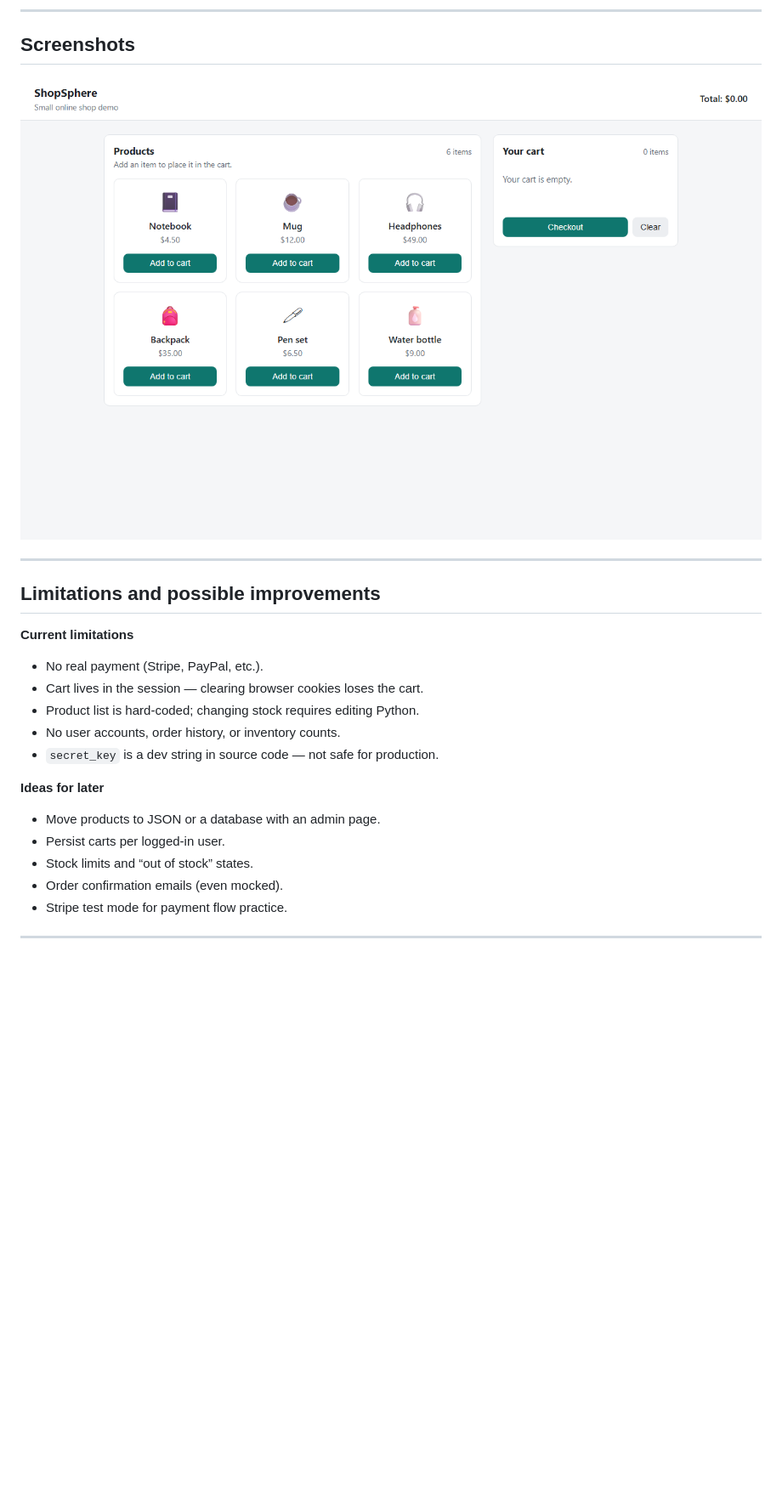
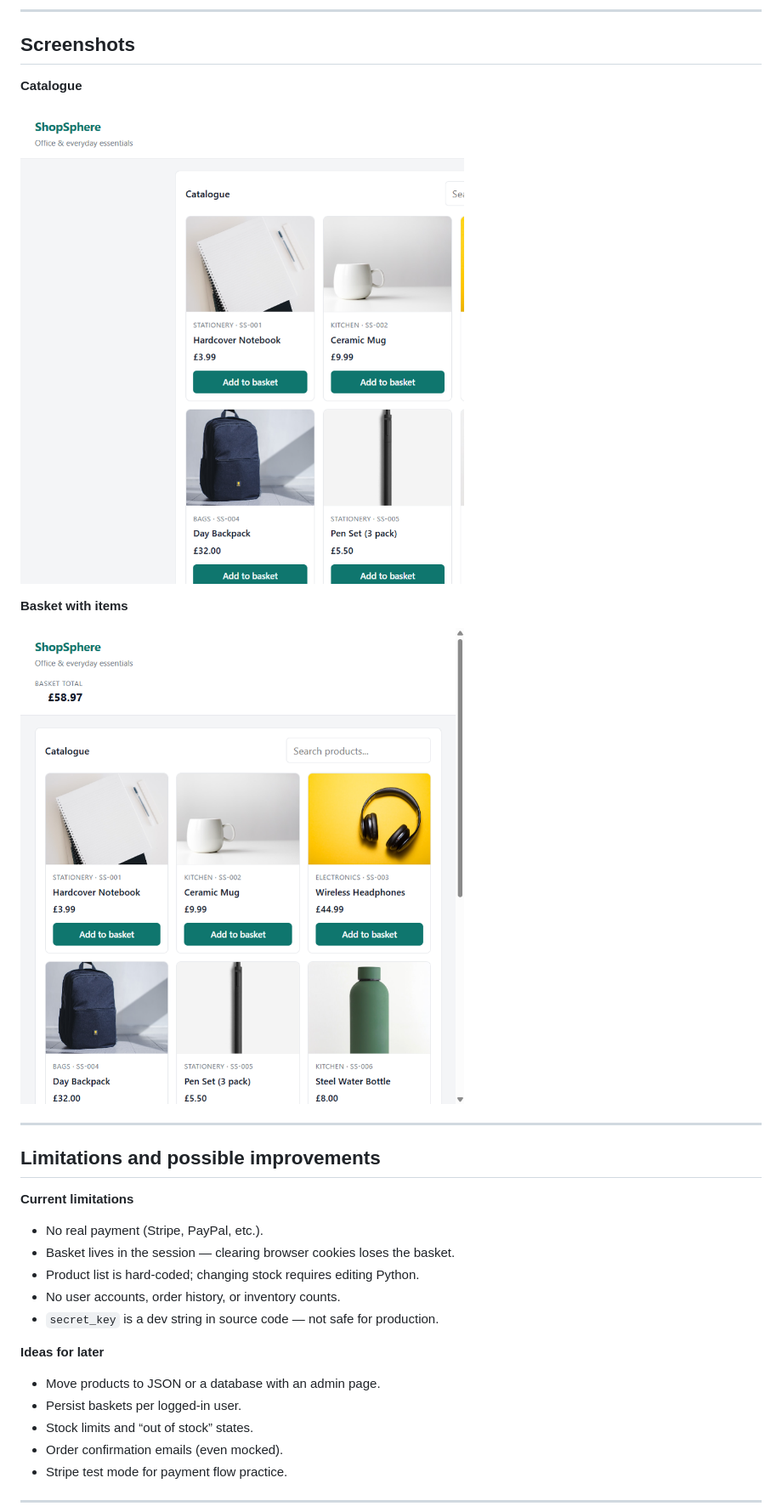
Before and after one commit to code-by-panashe-sanyanga/ShopSphere, a Markdown page: README.md, the part around the change printed below. Shown: that part at 85% size. GitHub-like rendering; pictures changed too: screenshots/basket.png (added), screenshots/home.png; blank space fills up the shorter version.

Commit message:
Update README with new screenshots and GBP catalogue details.
Added home and basket screenshots and refreshed the project notes for the updated frontend.

```diff
--- a/README.md
+++ b/README.md
@@ -149,7 +164,13 @@ There is no `node_modules` folder — the frontend has no npm step.
 
 ## Screenshots
 
-![Shop home — product grid and cart](screenshots/home.png)
+**Catalogue**
+
+![ShopSphere catalogue with product photos](screenshots/home.png)
+
+**Basket with items**
+
+![ShopSphere basket with quantity controls](screenshots/basket.png)
 
 ---
 
@@ -158,7 +179,7 @@ There is no `node_modules` folder — the frontend has no npm step.
 **Current limitations**
 
 - No real payment (Stripe, PayPal, etc.).
-- Cart lives in the session — clearing browser cookies loses the cart.
+- Basket lives in the session — clearing browser cookies loses the basket.
 - Product list is hard-coded; changing stock requires editing Python.
 - No user accounts, order history, or inventory counts.
 - `secret_key` is a dev string in source code — not safe for production.
@@ -166,7 +187,7 @@ There is no `node_modules` folder — the frontend has no npm step.
 **Ideas for later**
 
 - Move products to JSON or a database with an admin page.
-- Persist carts per logged-in user.
+- Persist baskets per logged-in user.
 - Stock limits and “out of stock” states.
 - Order confirmation emails (even mocked).
 - Stripe test mode for payment flow practice.
```
Also changed, not shown: other parts of README.md (+45 -29 lines).
